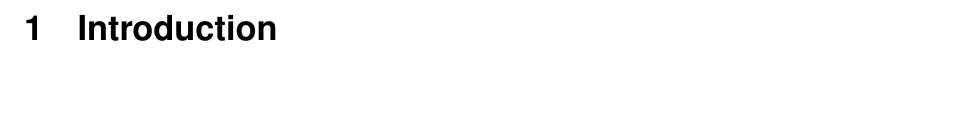
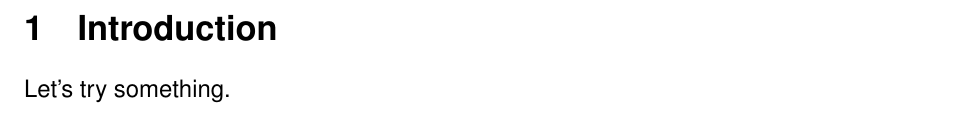
Before and after one commit to MarchalG1/LSE-Dissertation, a LaTeX document (main.tex): part of page 4 of 5, cut so that both start at the same text. Compiled offline with pdfLaTeX.

Commit message:
Trying something.

```diff
--- a/main.tex
+++ b/main.tex
@@ -124,6 +124,8 @@ My abstract goes here
 \newpage
 \section{Introduction}
 
+Let's try something.
+
 % Bibliography - excluded from word count
 \newpage
 \bibliography{bibliography}
```
